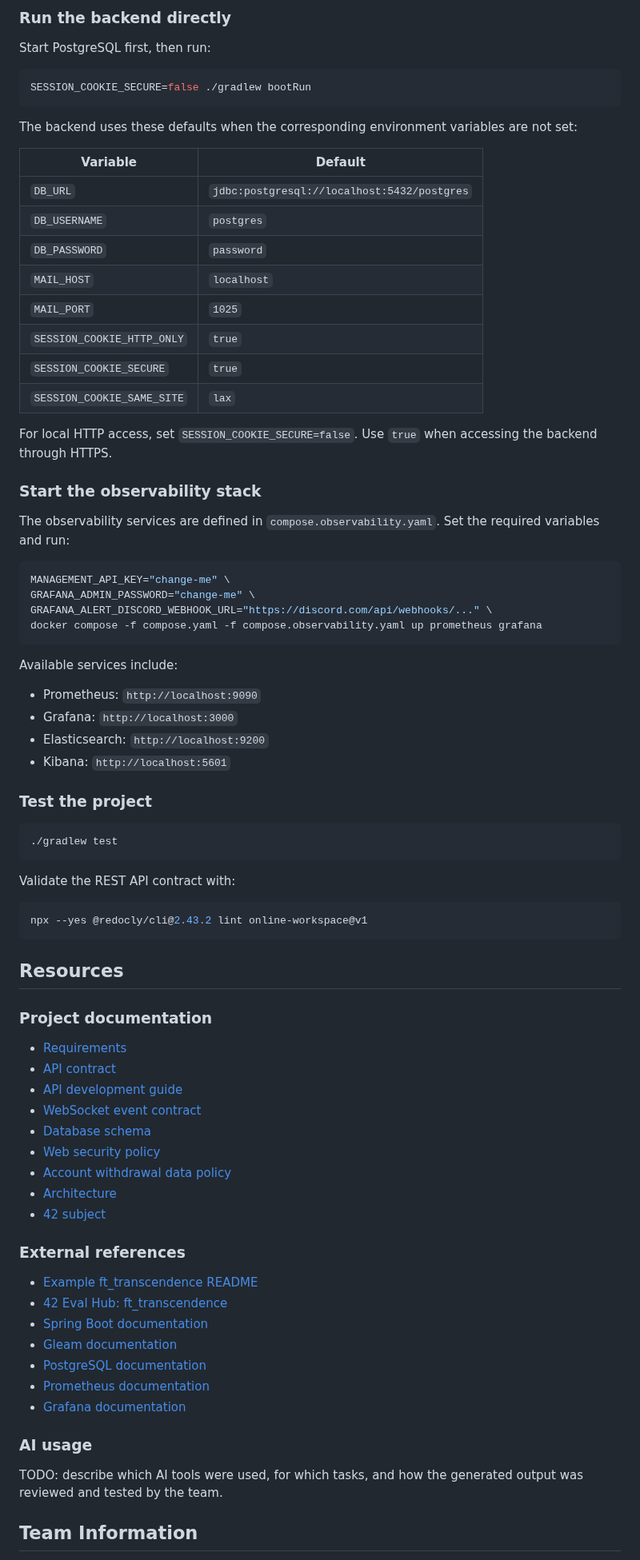
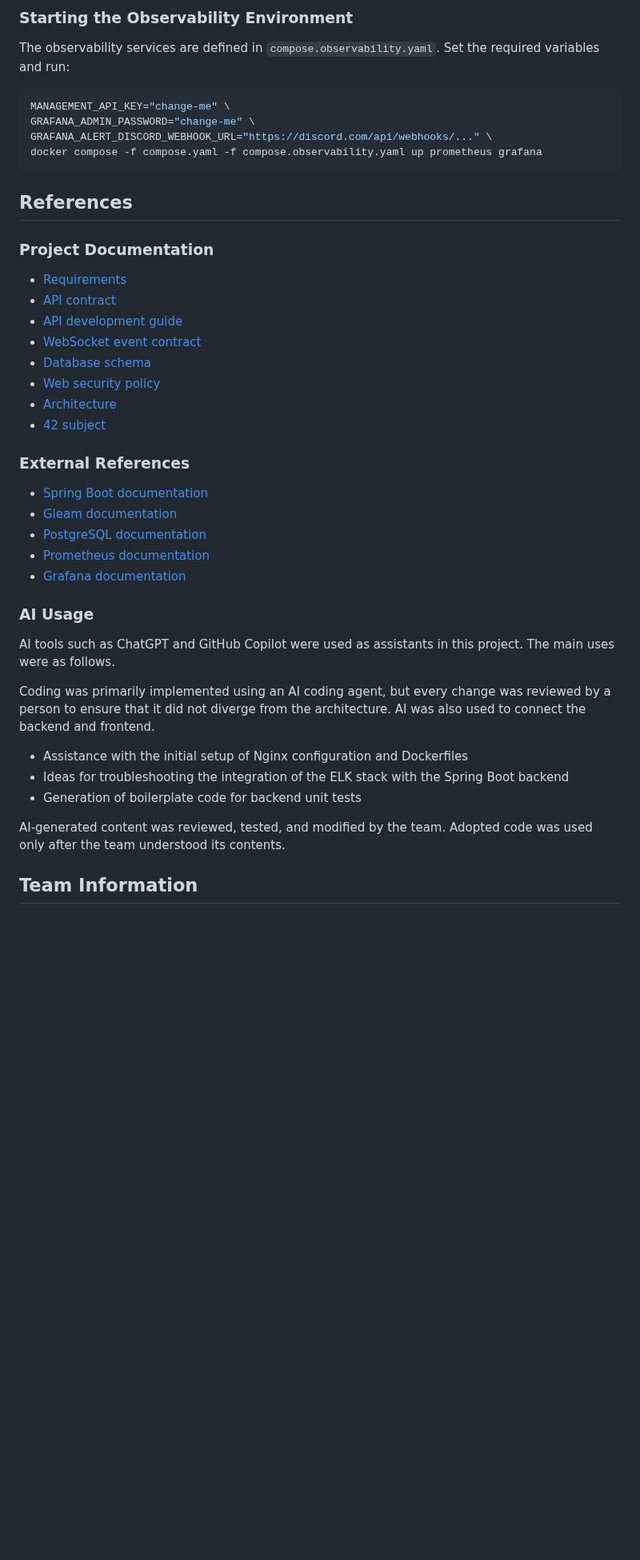
Before and after one commit to yuu-ux/online-workspace, a Markdown page: README.md, the part around one of its changes. Shown at 80% size. GitHub-like rendering; blank space fills up the shorter version.

````diff
--- a/README.md
+++ b/README.md
@@ -51,28 +32,5 @@ The proxy uses a local self-signed certificate. Your browser may require an exce
 
-### Run the backend directly
-
-Start PostgreSQL first, then run:
-
-```bash
-SESSION_COOKIE_SECURE=false ./gradlew bootRun
-```
-
-The backend uses these defaults when the corresponding environment variables are not set:
-
-| Variable | Default |
-| --- | --- |
-| `DB_URL` | `jdbc:postgresql://localhost:5432/postgres` |
-| `DB_USERNAME` | `postgres` |
-| `DB_PASSWORD` | `password` |
-| `MAIL_HOST` | `localhost` |
-| `MAIL_PORT` | `1025` |
-| `SESSION_COOKIE_HTTP_ONLY` | `true` |
-| `SESSION_COOKIE_SECURE` | `true` |
-| `SESSION_COOKIE_SAME_SITE` | `lax` |
-
-For local HTTP access, set `SESSION_COOKIE_SECURE=false`. Use `true` when accessing the backend through HTTPS.
-
-### Start the observability stack
+### Starting the Observability Environment
 
 The observability services are defined in `compose.observability.yaml`. Set the required variables and run:
 
@@ -83,28 +41,9 @@ GRAFANA_ALERT_DISCORD_WEBHOOK_URL="https://discord.com/api/webhooks/..." \
 docker compose -f compose.yaml -f compose.observability.yaml up prometheus grafana
 ```
 
-Available services include:
+## References
 
-- Prometheus: `http://localhost:9090`
-- Grafana: `http://localhost:3000`
-- Elasticsearch: `http://localhost:9200`
-- Kibana: `http://localhost:5601`
-
-### Test the project
-
-```bash
-./gradlew test
-```
-
-Validate the REST API contract with:
-
-```bash
-npx --yes @redocly/cli@2.43.2 lint online-workspace@v1
-```
-
-## Resources
-
-### Project documentation
+### Project Documentation
 
 - [Requirements](docs/requirements.md)
 - [API contract](docs/openapi.yaml)
@@ -112,5 +51,4 @@ npx --yes @redocly/cli@2.43.2 lint online-workspace@v1
 - [WebSocket event contract](docs/websocket_events.md)
 - [Database schema](docs/db_schema.md)
 - [Web security policy](docs/web_security.md)
-- [Account withdrawal data policy](docs/account_withdrawal_data_policy.md)
 - [Architecture](docs/architecture.md)
@@ -118,17 +56,23 @@ npx --yes @redocly/cli@2.43.2 lint online-workspace@v1
 
-### External references
+### External References
 
-- [Example ft_transcendence README](https://github.com/team-cinnamoroll/ft_transcendence)
-- [42 Eval Hub: ft_transcendence](https://www.42evalhub.com/common/fttranscendence)
 - [Spring Boot documentation](https://spring.io/projects/spring-boot)
 - [Gleam documentation](https://gleam.run/documentation/)
 - [PostgreSQL documentation](https://www.postgresql.org/docs/)
 - [Prometheus documentation](https://prometheus.io/docs/)
 - [Grafana documentation](https://grafana.com/docs/)
 
-### AI usage
+### AI Usage
 
-TODO: describe which AI tools were used, for which tasks, and how the generated output was reviewed and tested by the team.
+AI tools such as ChatGPT and GitHub Copilot were used as assistants in this project. The main uses were as follows.
+
+Coding was primarily implemented using an AI coding agent, but every change was reviewed by a person to ensure that it did not diverge from the architecture. AI was also used to connect the backend and frontend.
+
+- Assistance with the initial setup of Nginx configuration and Dockerfiles
+- Ideas for troubleshooting the integration of the ELK stack with the Spring Boot backend
+- Generation of boilerplate code for backend unit tests
+
+AI-generated content was reviewed, tested, and modified by the team. Adopted code was used only after the team understood its contents.
 
 ## Team Information
 
````
Also changed, not shown: other parts of README.md (+109 -117 lines).
